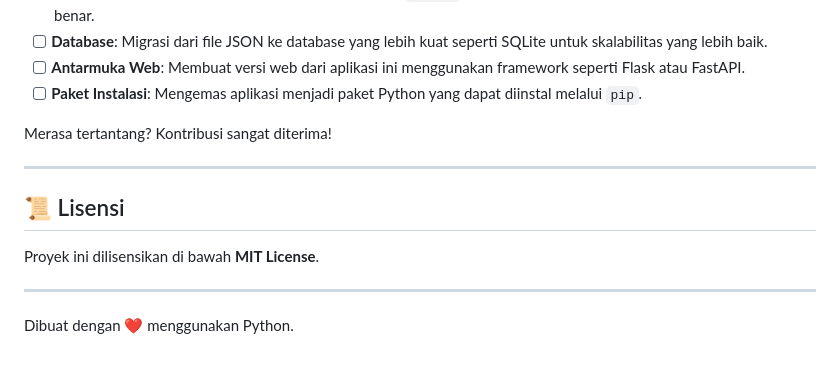
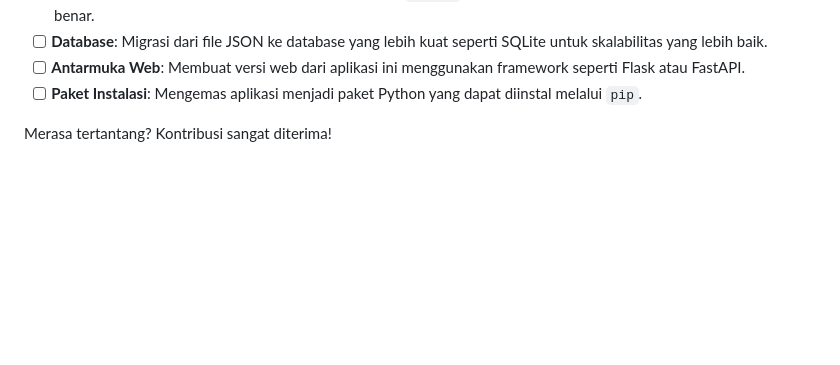
Before and after one commit to jerico-c/todo-app-py, a Markdown page: README.md, the part around the change printed below. GitHub-like rendering; blank space fills up the shorter version.

```diff
--- a/README.md
+++ b/README.md
@@ -188,13 +184,3 @@ Proyek ini masih bisa dikembangkan lebih lanjut\! Berikut adalah beberapa ide un
   - [ ] **Paket Instalasi**: Mengemas aplikasi menjadi paket Python yang dapat diinstal melalui `pip`.
 
 Merasa tertantang? Kontribusi sangat diterima\!
-
------
-
-## 📜 Lisensi
-
-Proyek ini dilisensikan di bawah **MIT License**.
-
------
-
-Dibuat dengan ❤️ menggunakan Python.
```
Also changed, not shown: other parts of README.md (+0 -4 lines).
